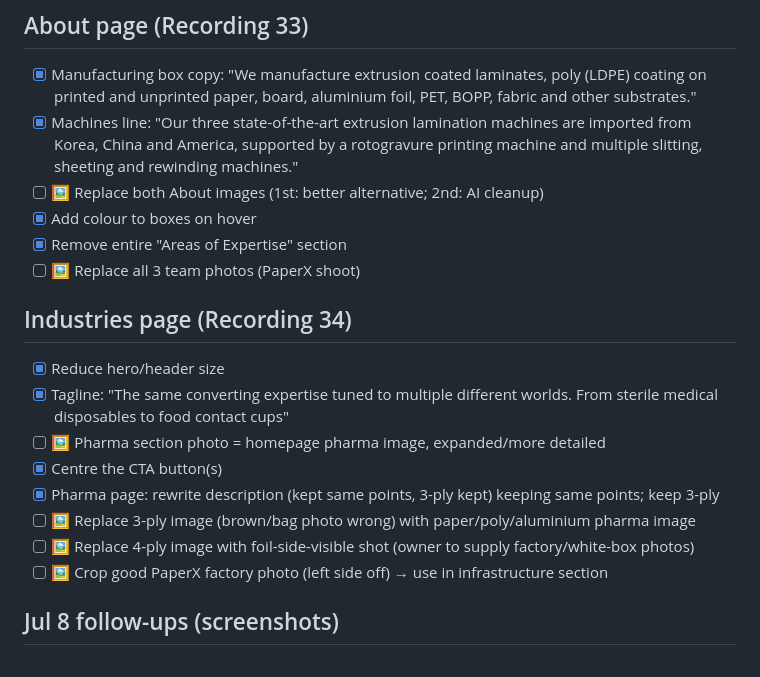
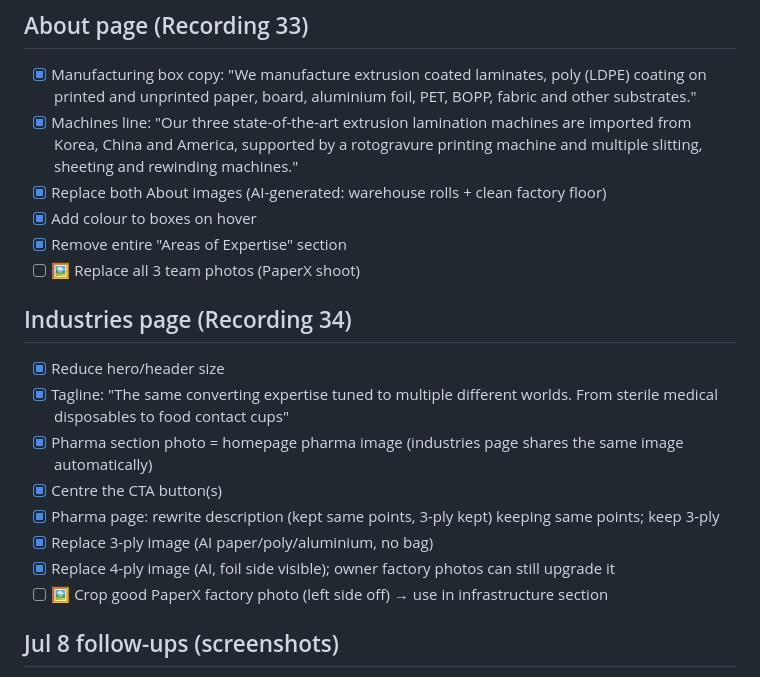
Before and after one commit to riyaansheth/KP_Packaging_Website_New, a Markdown page: docs/kp-packaging-website-changes.md, the part around the change. Rendered like a GitHub page.

Commit message:
Checklist: mark completed image items

```diff
--- a/docs/kp-packaging-website-changes.md
+++ b/docs/kp-packaging-website-changes.md
@@ -61,7 +61,7 @@ Legend: [x] done · [ ] pending · 🖼 needs image/asset from owner or AI gener
 ## About page (Recording 33)
 - [x] Manufacturing box copy: "We manufacture extrusion coated laminates, poly (LDPE) coating on printed and unprinted paper, board, aluminium foil, PET, BOPP, fabric and other substrates."
 - [x] Machines line: "Our three state-of-the-art extrusion lamination machines are imported from Korea, China and America, supported by a rotogravure printing machine and multiple slitting, sheeting and rewinding machines."
-- [ ] 🖼 Replace both About images (1st: better alternative; 2nd: AI cleanup)
+- [x] Replace both About images (AI-generated: warehouse rolls + clean factory floor)
 - [x] Add colour to boxes on hover
 - [x] Remove entire "Areas of Expertise" section
 - [ ] 🖼 Replace all 3 team photos (PaperX shoot)
@@ -69,11 +69,11 @@ Legend: [x] done · [ ] pending · 🖼 needs image/asset from owner or AI gener
 ## Industries page (Recording 34)
 - [x] Reduce hero/header size
 - [x] Tagline: "The same converting expertise tuned to multiple different worlds. From sterile medical disposables to food contact cups"
-- [ ] 🖼 Pharma section photo = homepage pharma image, expanded/more detailed
+- [x] Pharma section photo = homepage pharma image (industries page shares the same image automatically)
 - [x] Centre the CTA button(s)
 - [x] Pharma page: rewrite description (kept same points, 3-ply kept) keeping same points; keep 3-ply
-- [ ] 🖼 Replace 3-ply image (brown/bag photo wrong) with paper/poly/aluminium pharma image
-- [ ] 🖼 Replace 4-ply image with foil-side-visible shot (owner to supply factory/white-box photos)
+- [x] Replace 3-ply image (AI paper/poly/aluminium, no bag)
+- [x] Replace 4-ply image (AI, foil side visible); owner factory photos can still upgrade it
 - [ ] 🖼 Crop good PaperX factory photo (left side off) → use in infrastructure section
 
 ## Jul 8 follow-ups (screenshots)
```
